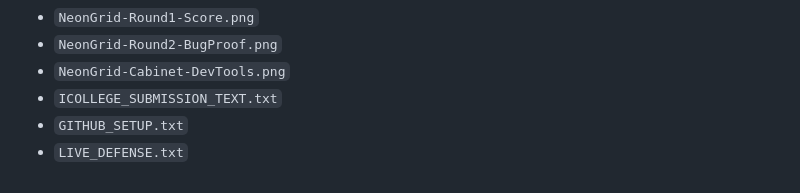
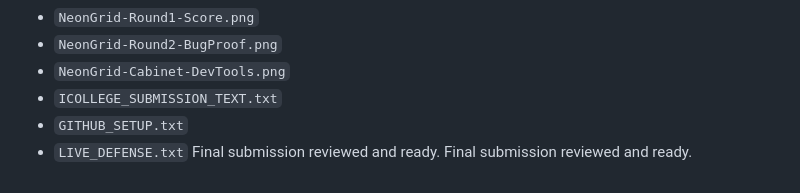
Before and after one commit to ChNirupam/css-arcade-neon-grid, a Markdown page: README.md, the part around the change. Rendered like a GitHub page.

Commit message:
Finalize submission README

```diff
--- a/README.md
+++ b/README.md
@@ -133,3 +133,5 @@ The heart was missing a positioning rule. `position: absolute` makes its offsets
 - `ICOLLEGE_SUBMISSION_TEXT.txt`
 - `GITHUB_SETUP.txt`
 - `LIVE_DEFENSE.txt`
+Final submission reviewed and ready.
+Final submission reviewed and ready.
```
